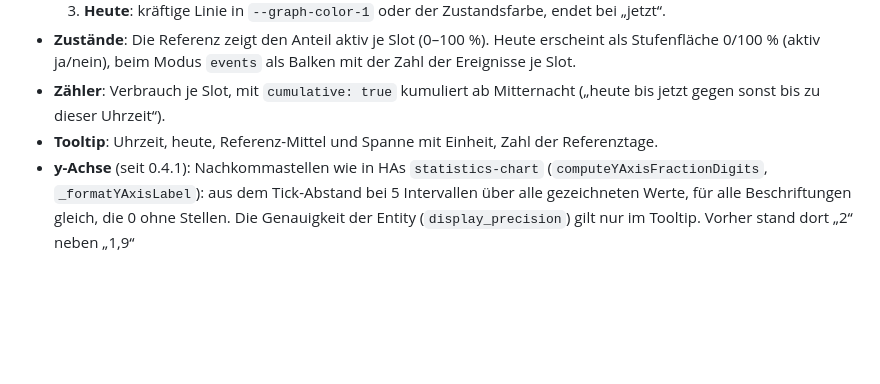
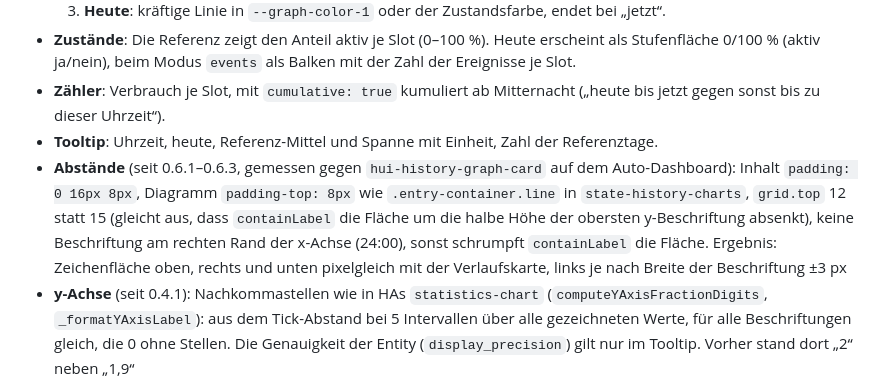
Before and after one commit to luc-ass/pattern-card, a Markdown page: SPEC.md, the part around the change. Rendered like a GitHub page; blank space fills up the shorter version.

```diff
--- a/SPEC.md
+++ b/SPEC.md
@@ -78,6 +78,7 @@ Die Karte erkennt den Typ der Entity und holt die Metadaten über `recorder/get_
 - **Zustände**: Die Referenz zeigt den Anteil aktiv je Slot (0–100 %). Heute erscheint als Stufenfläche 0/100 % (aktiv ja/nein), beim Modus `events` als Balken mit der Zahl der Ereignisse je Slot.
 - **Zähler**: Verbrauch je Slot, mit `cumulative: true` kumuliert ab Mitternacht („heute bis jetzt gegen sonst bis zu dieser Uhrzeit“).
 - **Tooltip**: Uhrzeit, heute, Referenz-Mittel und Spanne mit Einheit, Zahl der Referenztage.
+- **Abstände** (seit 0.6.1–0.6.3, gemessen gegen `hui-history-graph-card` auf dem Auto-Dashboard): Inhalt `padding: 0 16px 8px`, Diagramm `padding-top: 8px` wie `.entry-container.line` in `state-history-charts`, `grid.top` 12 statt 15 (gleicht aus, dass `containLabel` die Fläche um die halbe Höhe der obersten y-Beschriftung absenkt), keine Beschriftung am rechten Rand der x-Achse (24:00), sonst schrumpft `containLabel` die Fläche. Ergebnis: Zeichenfläche oben, rechts und unten pixelgleich mit der Verlaufskarte, links je nach Breite der Beschriftung ±3 px
 - **y-Achse** (seit 0.4.1): Nachkommastellen wie in HAs `statistics-chart` (`computeYAxisFractionDigits`, `_formatYAxisLabel`): aus dem Tick-Abstand bei 5 Intervallen über alle gezeichneten Werte, für alle Beschriftungen gleich, die 0 ohne Stellen. Die Genauigkeit der Entity (`display_precision`) gilt nur im Tooltip. Vorher stand dort „2“ neben „1,9“
 - **Kein Zoom**: Die Karte setzt `zoom-slider="never"` und übergibt ein eigenes `dataZoom`. Damit schaltet `ha-chart-base` das Zoomen per Ziehen und Mausrad ab (`_hasZoomableXAxis`).
 - **Laden**: `ha-chart-base` lädt HA erst bei Bedarf. Die Karte lässt es über `loadCardHelpers().createCardElement({ type: "statistics-graph", … })` nachladen und wartet auf `customElements.whenDefined("ha-chart-base")`. Theme, Sprache und Zahlenformat holt sich die Komponente selbst über Lit-Context vom HA-Baum, `hass` muss nicht durchgereicht werden.
```
Also changed, not shown: README.md (+2 -0 lines), docs/images/graph-compare.png, docs/images/graph-cumulative.png, docs/images/graph.png, docs/images/heatmap-before-after.png (added), docs/images/heatmap-occupancy.png, docs/images/heatmap-power.png, 2 other files.
